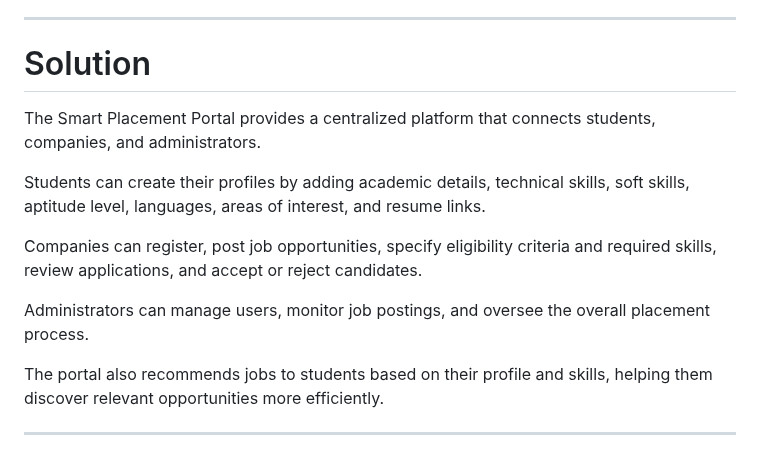
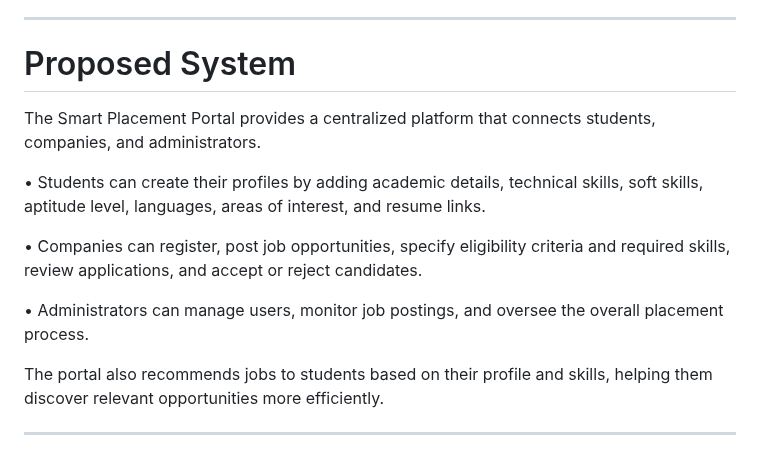
Before and after one commit to Anisha-1909/Smart-Placement-Portal, a Markdown page: README.md, the part around one of its changes. Rendered like a GitHub page.

```diff
--- a/README.md
+++ b/README.md
@@ -19,15 +19,15 @@ In many colleges, placement activities are managed manually or through multiple
 
 ---
 
-# Solution
+# Proposed System
 
 The Smart Placement Portal provides a centralized platform that connects students, companies, and administrators.
 
-Students can create their profiles by adding academic details, technical skills, soft skills, aptitude level, languages, areas of interest, and resume links.
+ • Students can create their profiles by adding academic details, technical skills, soft skills, aptitude level, languages, areas of interest, and resume links.
 
-Companies can register, post job opportunities, specify eligibility criteria and required skills, review applications, and accept or reject candidates.
+ • Companies can register, post job opportunities, specify eligibility criteria and required skills, review applications, and accept or reject candidates.
 
-Administrators can manage users, monitor job postings, and oversee the overall placement process.
+ • Administrators can manage users, monitor job postings, and oversee the overall placement process.
 
 The portal also recommends jobs to students based on their profile and skills, helping them discover relevant opportunities more efficiently.
 
```
Also changed, not shown: other parts of README.md (+1 -1 lines).
